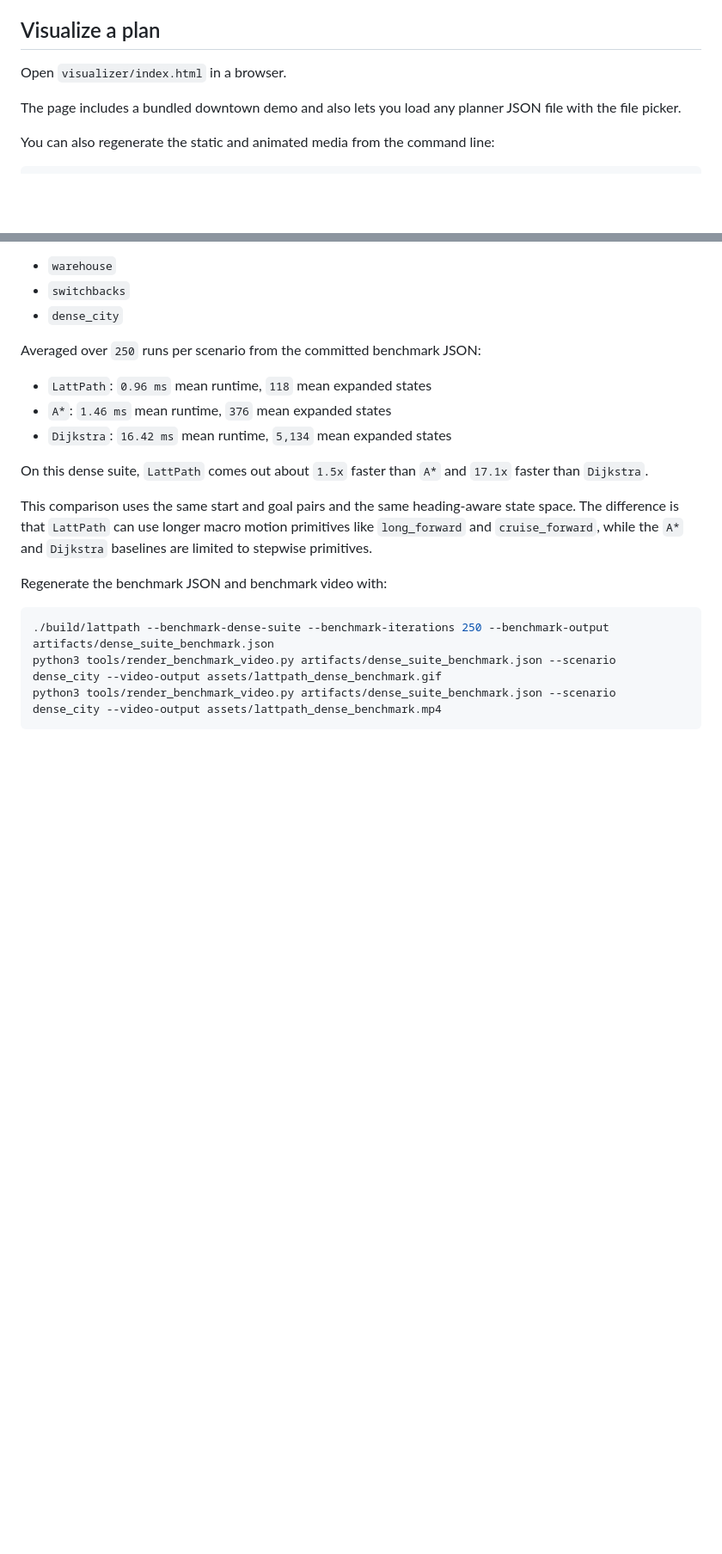
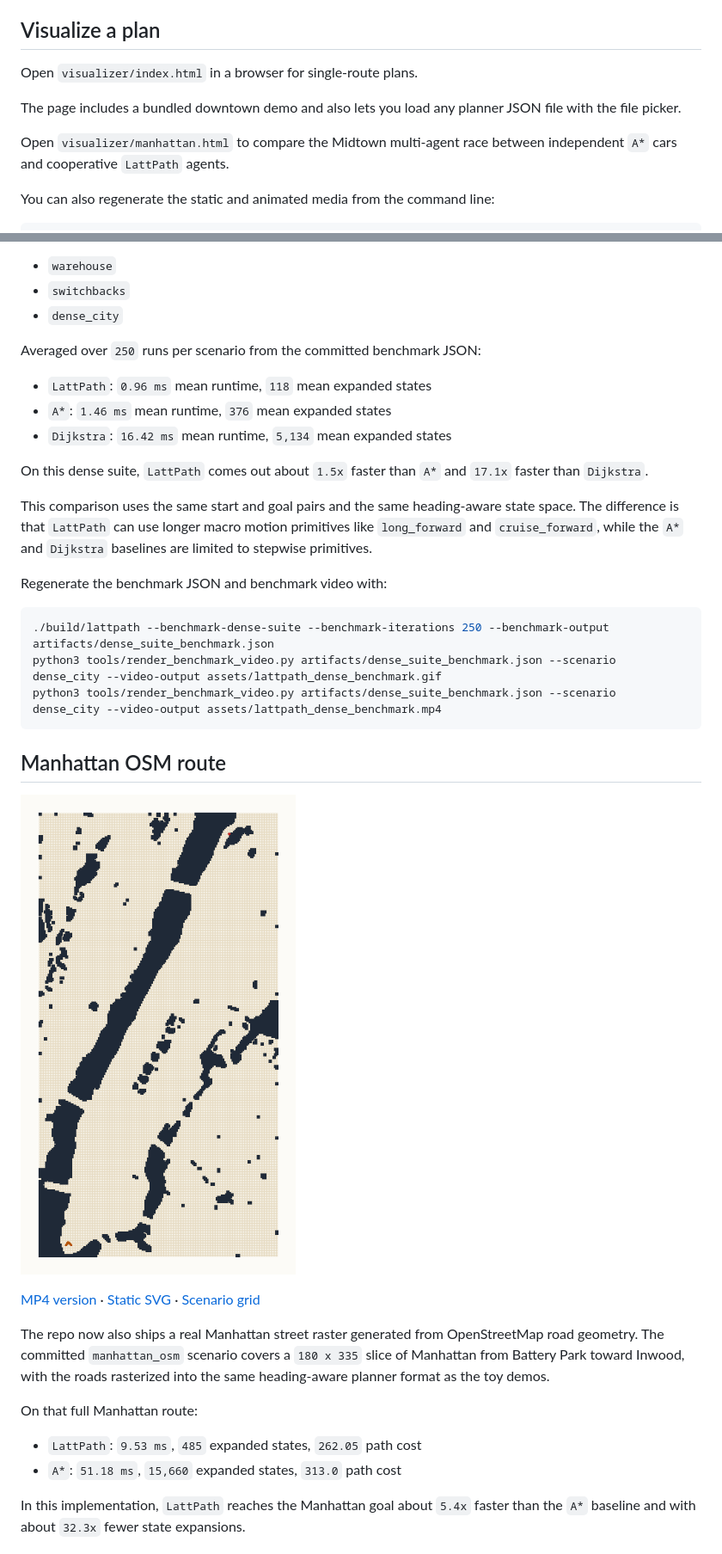
Before and after one commit to agupt0318/LattPath, a Markdown page: README.md, 2 parts joined by grey strips. Shown at 86% size. GitHub-like rendering; blank space fills up the shorter version.

Commit message:
docs: add Manhattan OSM demo and comparison

````diff
--- a/README.md
+++ b/README.md
@@ -56,9 +57,11 @@ That writes a JSON file containing:
 
 ## Visualize a plan
 
-Open `visualizer/index.html` in a browser.
+Open `visualizer/index.html` in a browser for single-route plans.
 
 The page includes a bundled downtown demo and also lets you load any planner JSON file with the file picker.
+
+Open `visualizer/manhattan.html` to compare the Midtown multi-agent race between independent `A*` cars and cooperative `LattPath` agents.
 
 You can also regenerate the static and animated media from the command line:
 
@@ -99,3 +102,18 @@ python3 tools/render_benchmark_video.py artifacts/dense_suite_benchmark.json --s
 python3 tools/render_benchmark_video.py artifacts/dense_suite_benchmark.json --scenario dense_city --video-output assets/lattpath_dense_benchmark.mp4
 ```
 
+## Manhattan OSM route
+
+![Manhattan OSM route](assets/manhattan_osm_lattpath.gif)
+
+[MP4 version](assets/manhattan_osm_lattpath.mp4) · [Static SVG](assets/manhattan_osm_lattpath.svg) · [Scenario grid](artifacts/manhattan_osm_grid.txt)
+
+The repo now also ships a real Manhattan street raster generated from OpenStreetMap road geometry. The committed `manhattan_osm` scenario covers a `180 x 335` slice of Manhattan from Battery Park toward Inwood, with the roads rasterized into the same heading-aware planner format as the toy demos.
+
+On that full Manhattan route:
+
+- `LattPath`: `9.53 ms`, `485` expanded states, `262.05` path cost
+- `A*`: `51.18 ms`, `15,660` expanded states, `313.0` path cost
+
+In this implementation, `LattPath` reaches the Manhattan goal about `5.4x` faster than the `A*` baseline and with about `32.3x` fewer state expansions.
+
````
Also changed, not shown: other parts of README.md (+44 -1 lines).
